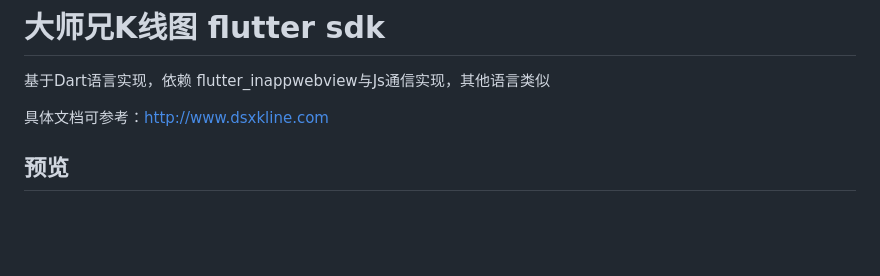
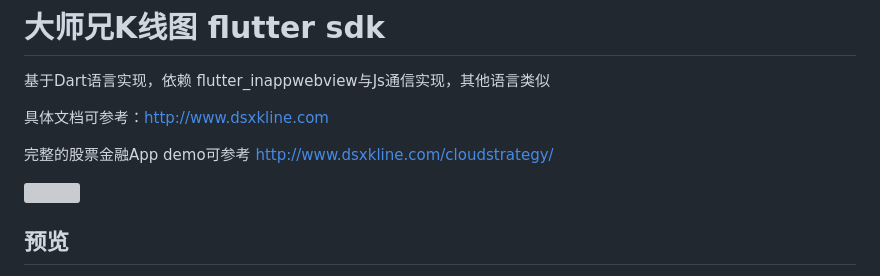
Before and after one commit to dsxkline/dsxkline_flutter, a Markdown page: README.md, the part around the change. GitHub-like rendering; blank space fills up the shorter version; grey boxes are pictures that could not be loaded.

```diff
--- a/README.md
+++ b/README.md
@@ -2,6 +2,11 @@
 基于Dart语言实现，依赖 flutter_inappwebview与Js通信实现，其他语言类似
 
 具体文档可参考：http://www.dsxkline.com
+
+完整的股票金融App demo可参考 http://www.dsxkline.com/cloudstrategy/
+
+<img src="http://www.dsxkline.com/cloudstrategy/1.png">
+
 ## 预览
 https://user-images.githubusercontent.com/105279193/168729994-1d809611-a9f6-41a8-bd2c-0e8d8051b6da.mp4
 
```
